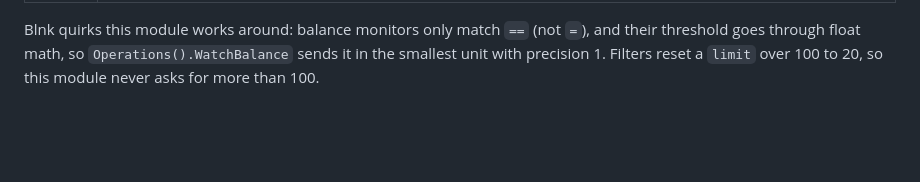
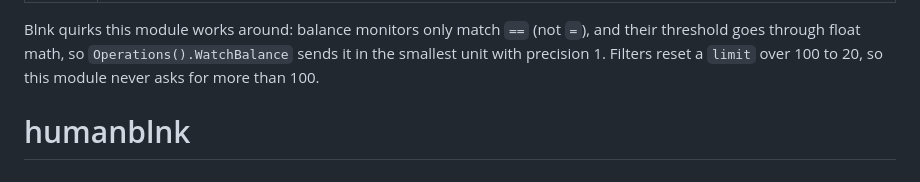
Before and after one commit to otyang/humanblnk, a Markdown page: README.md, the part around the change. GitHub-like rendering; blank space fills up the shorter version.

```diff
--- a/README.md
+++ b/README.md
@@ -264,3 +264,4 @@ BLNK_LIVE_URL=http://localhost:5001 go test ./ledger -run TestLiveCore -v
 | 0.15.3 | `Config.CoreDryRun`; refund descriptions. **Older Core ignores `dry_run` and posts the transaction**, so leave `CoreDryRun` off there |
 
 Blnk quirks this module works around: balance monitors only match `==` (not `=`), and their threshold goes through float math, so `Operations().WatchBalance` sends it in the smallest unit with precision 1. Filters reset a `limit` over 100 to 20, so this module never asks for more than 100.
+# humanblnk
```
